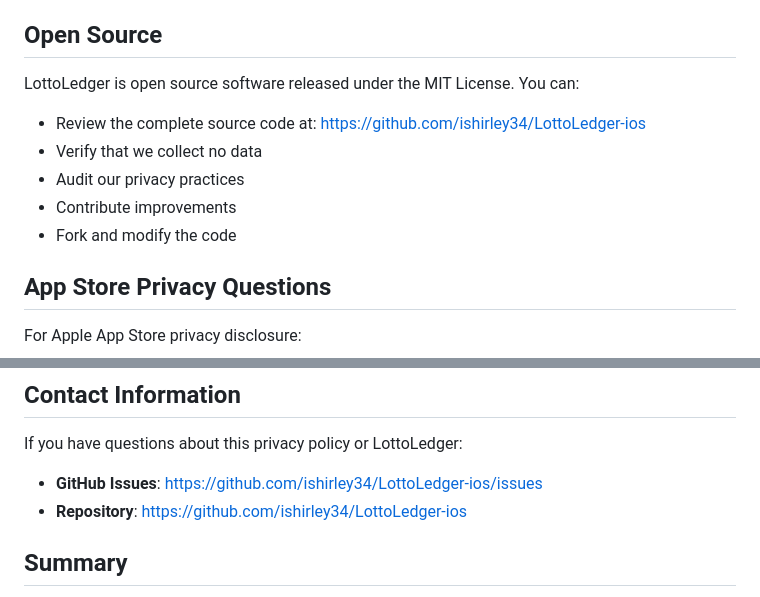
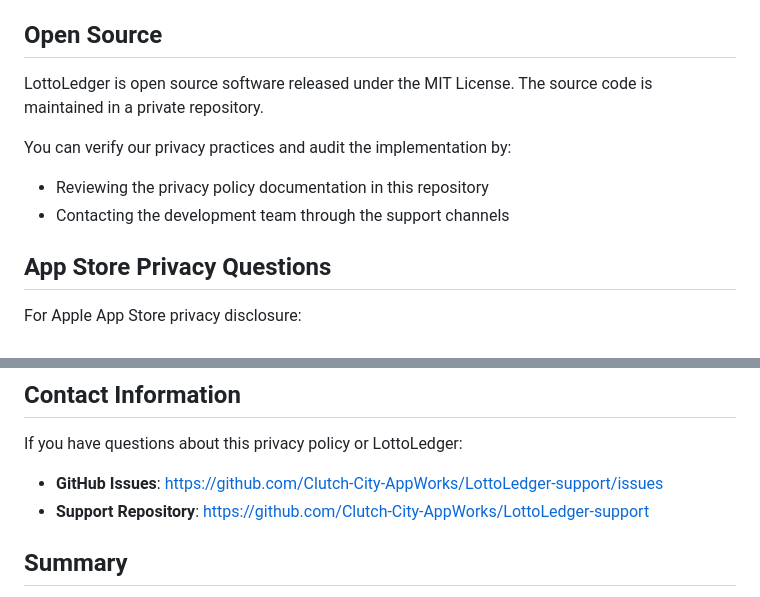
Before and after one commit to Clutch-City-AppWorks/LottoLedger-support, a Markdown page: PrivacyPolicy.md, 2 parts joined by grey strips. Drawn GitHub-style.

Commit message:
Remove ishirley34 references from PrivacyPolicy.md
- Update repository links to point to Clutch-City-AppWorks/LottoLedger-support
- Update open source section to reflect private repository status
- All ishirley34 references now removed from entire codebase

Co-authored-by: ishirley34 <20825005+ishirley34@users.noreply.github.com>

```diff
--- a/PrivacyPolicy.md
+++ b/PrivacyPolicy.md
@@ -96,12 +96,11 @@ Because all data is stored locally on your device:
 
 ## Open Source
 
-LottoLedger is open source software released under the MIT License. You can:
-- Review the complete source code at: [https://github.com/ishirley34/LottoLedger-ios](https://github.com/ishirley34/LottoLedger-ios)
-- Verify that we collect no data
-- Audit our privacy practices
-- Contribute improvements
-- Fork and modify the code
+LottoLedger is open source software released under the MIT License. The source code is maintained in a private repository.
+
+You can verify our privacy practices and audit the implementation by:
+- Reviewing the privacy policy documentation in this repository
+- Contacting the development team through the support channels
 
 ## App Store Privacy Questions
 
@@ -147,8 +146,8 @@ While we take your privacy seriously, please also note:
 
 If you have questions about this privacy policy or LottoLedger:
 
-- **GitHub Issues**: [https://github.com/ishirley34/LottoLedger-ios/issues](https://github.com/ishirley34/LottoLedger-ios/issues)
-- **Repository**: [https://github.com/ishirley34/LottoLedger-ios](https://github.com/ishirley34/LottoLedger-ios)
+- **GitHub Issues**: [https://github.com/Clutch-City-AppWorks/LottoLedger-support/issues](https://github.com/Clutch-City-AppWorks/LottoLedger-support/issues)
+- **Support Repository**: [https://github.com/Clutch-City-AppWorks/LottoLedger-support](https://github.com/Clutch-City-AppWorks/LottoLedger-support)
 
 ## Summary
 
```
